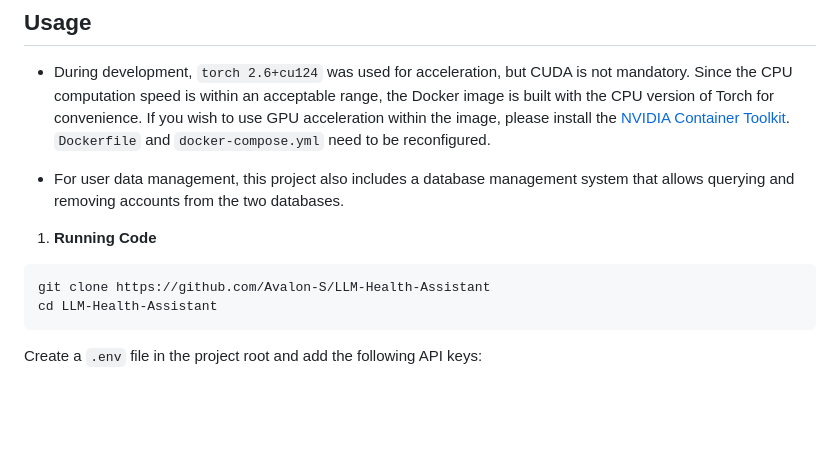
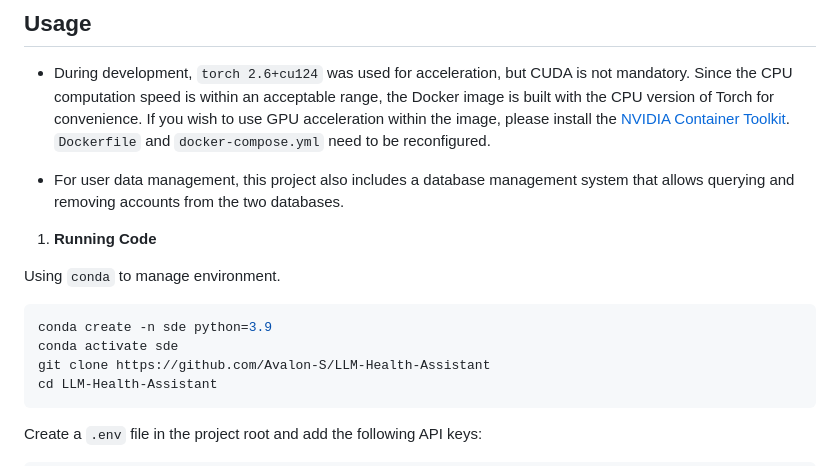
Before and after one commit to Avalon-S/LLM-Health-Assistant, a Markdown page: README.md, the part around the change. GitHub-like rendering; blank space fills up the shorter version.

````diff
--- a/README.md
+++ b/README.md
@@ -149,7 +149,10 @@ The system follows a **4-Layer Architecture** (not include presentation layer) t
 
 1. **Running Code**
 
+Using `conda` to manage environment.
 ```bash
+conda create -n sde python=3.9
+conda activate sde
 git clone https://github.com/Avalon-S/LLM-Health-Assistant
 cd LLM-Health-Assistant
 ```
````
